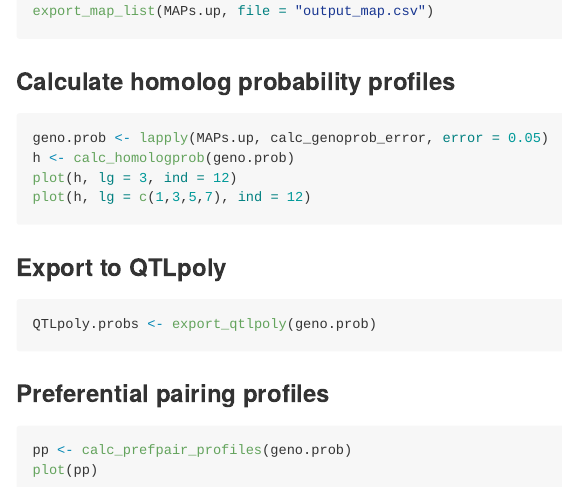
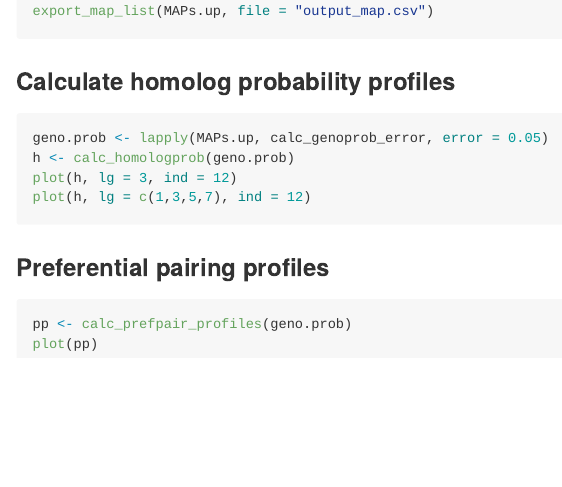
Before and after one commit to mmollina/SCRI, an R Markdown document (docs/tetra/mappoly_intro.Rmd): the page in a window 1100 px wide, from 1930 px down. Rendered offline with R 4.5, knitr and Pandoc, with nearby package versions; long lines of code are wrapped.

Commit message:
Update docs

````diff
--- a/docs/tetra/mappoly_intro.Rmd
+++ b/docs/tetra/mappoly_intro.Rmd
@@ -107,12 +107,6 @@ plot(h, lg = 3, ind = 12)
 plot(h, lg = c(1,3,5,7), ind = 12)
 ```
 
-### Export to QTLpoly
-
-```{r}
-QTLpoly.probs <- export_qtlpoly(geno.prob)
-```
-
 ### Preferential pairing profiles
 
 ```{r}
````
Also changed, not shown: README.md, 2 other files.
